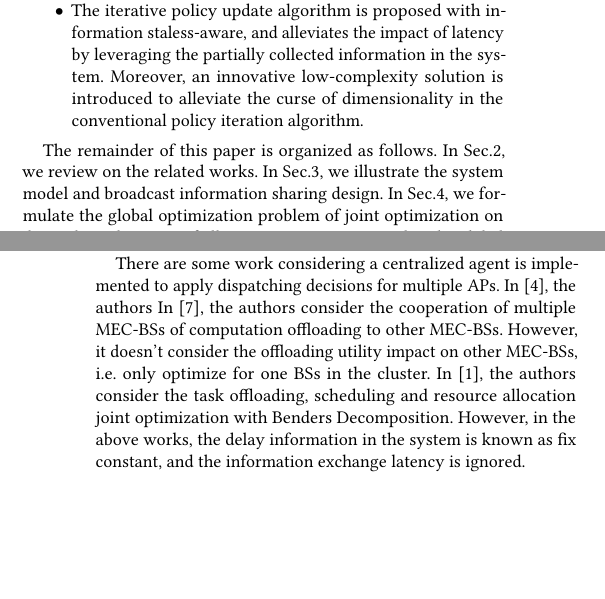
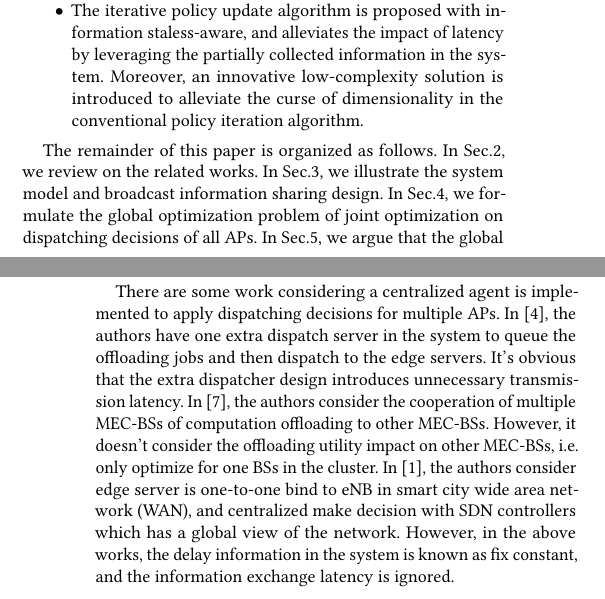
Before and after one commit to iamhyc/my-latex-collection, a LaTeX paper (main.tex, which reads src/01-intro.tex): two parts of the columns of pages 1 and 2 of 10, joined at a grey line, cut so that both start at the same text, the shorter picture padded with empty space. Compiled offline with pdfLaTeX.

Commit message:
temp 1728

```diff
--- a/src/01-intro.tex
+++ b/src/01-intro.tex
@@ -65,9 +65,10 @@ However, in practice, it's important to specify whether the \emph{agent} is impl
 
 %NOTE: centralized and decentralized multi-agent related works
 There are some work considering a centralized agent is implemented to apply dispatching decisions for multiple APs.
-In \cite{IOTJ19-CaoJ}, the authors
+In \cite{IOTJ19-CaoJ}, the authors have one extra dispatch server in the system to queue the offloading jobs and then dispatch to the edge servers.
+It's obvious that the extra dispatcher design introduces unnecessary transmission latency.
 In \cite{Fan2017}, the authors consider the cooperation of multiple MEC-BSs of computation offloading to other MEC-BSs. However, it doesn't consider the offloading utility impact on other MEC-BSs, i.e. only optimize for one BSs in the cluster.
-In \cite{JSAC19-AlameddineHA}, the authors consider the task offloading, scheduling and resource allocation joint optimization with Benders Decomposition.
+In \cite{JSAC19-AlameddineHA}, the authors consider edge server is one-to-one bind to eNB  in smart city wide area network (WAN), and centralized make decision with SDN controllers which has a global view of the network.
 However, in the above works, the delay information in the system is known as fix constant, and the information exchange latency is ignored.
 
 There are also some works considering multi-agent scheduling where the implementation of information exchange scheme matters.
```
